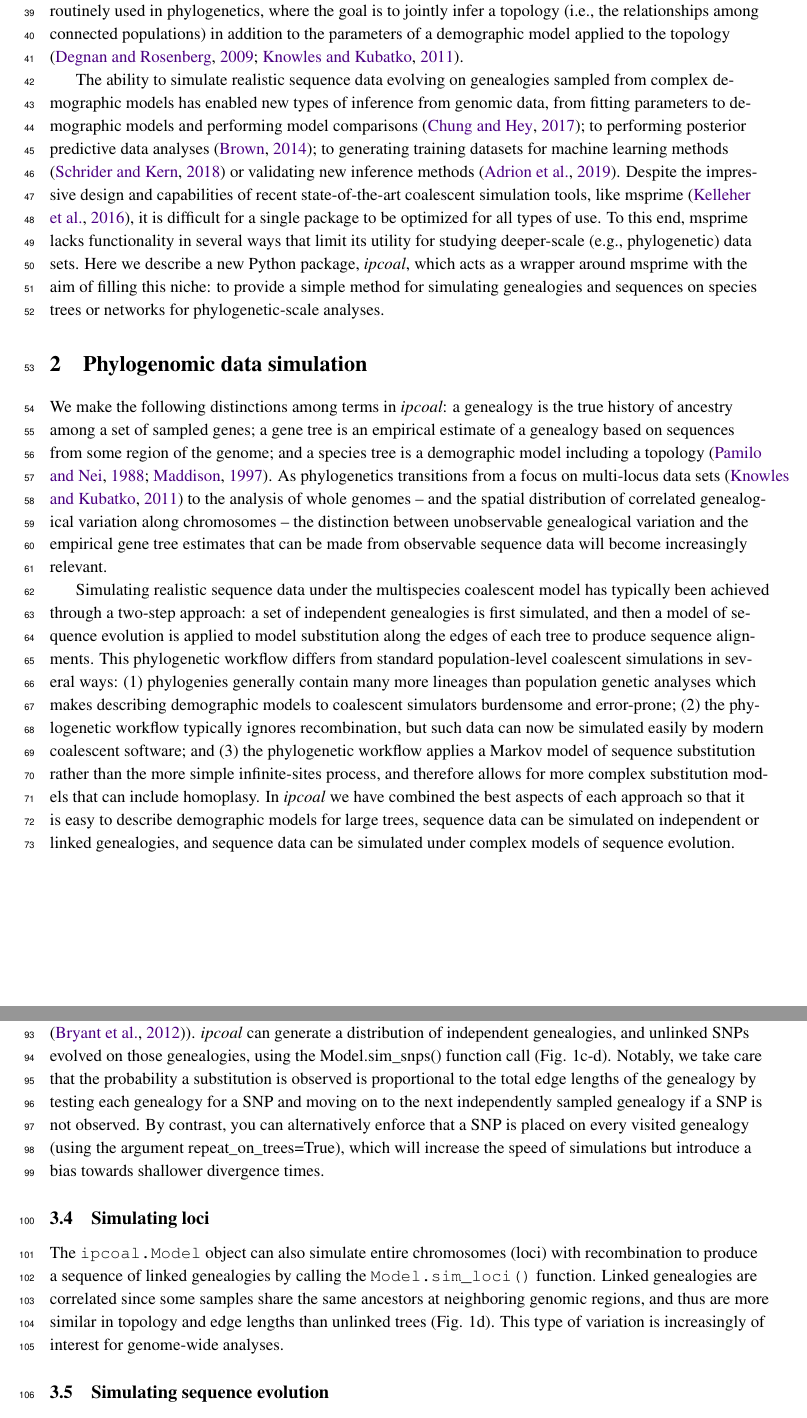
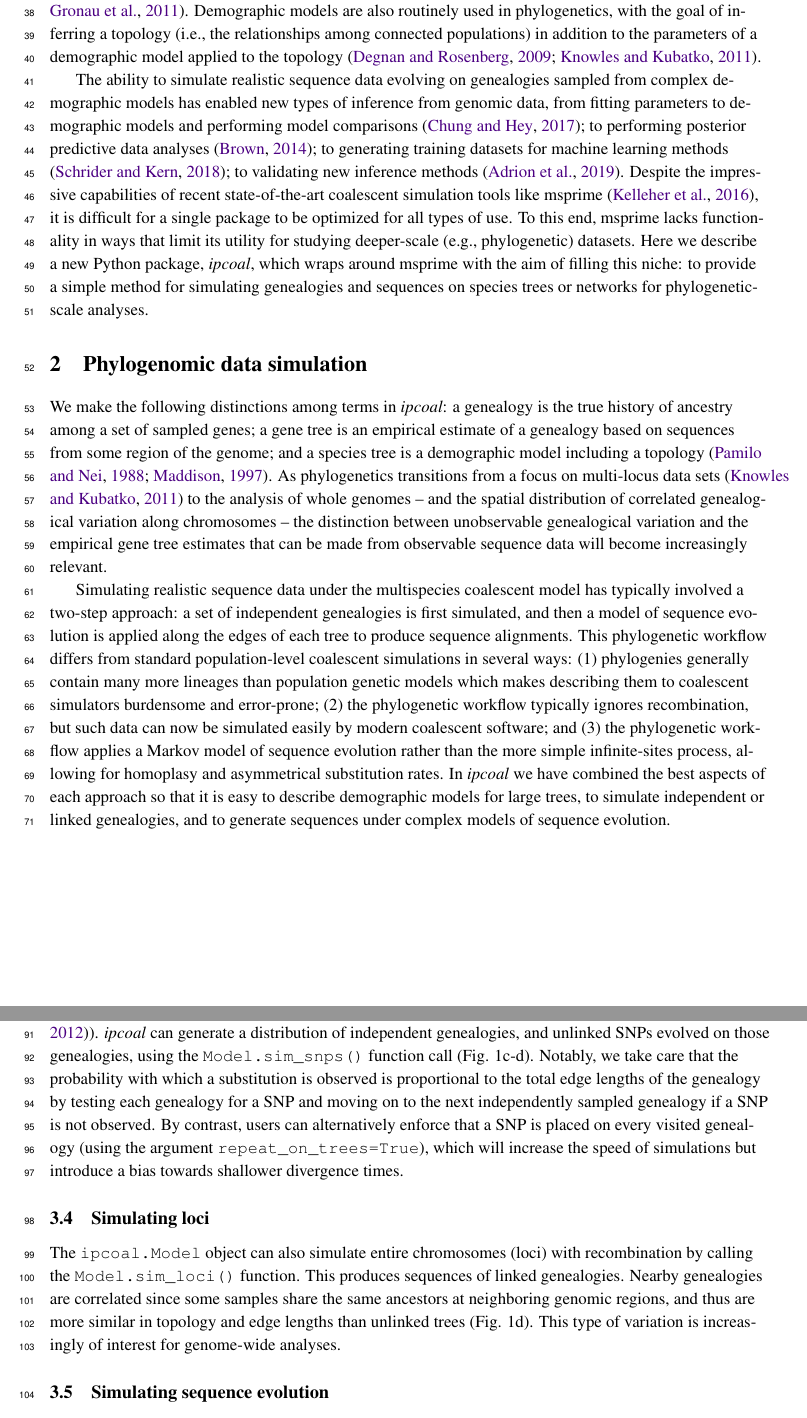
Before and after one commit to pmckenz1/ipcoal, a LaTeX document (manuscript/ipcoal-biorxiv.tex): two parts of pages 2 and 3 of 7, joined at a grey line, cut at the place of the change. Compiled offline with pdfLaTeX; a missing bibliography style is replaced by a similar one.

Commit message:
read-through edits, several small changes.

```diff
--- a/manuscript/ipcoal-biorxiv.tex
+++ b/manuscript/ipcoal-biorxiv.tex
@@ -85,12 +85,12 @@ The coalescent process \citep{kingman_coalescent_1982,hudson_testing_1983} is us
 
-Demographic models describe the parameters involved in a coalescent simulation. Highly complex models may include factors such as changes in population sizes, population divergence times, and gene flow (admixture) between populations. For example, in the study of human population history, a demographic model may describe the divergence of human populations among different continents, the expansion of these population sizes separately in Africa, Eurasia, and the Americas, and subsequent admixture among populations \citep{reich_who_2018,green_neandertal_2010,gronau_demography_2011}. Demographic models are also routinely used in phylogenetics, where the goal is to jointly infer a topology (i.e., the relationships among connected populations) in addition to the parameters of a demographic model applied to the topology \citep{degnan_gene_2009,knowles_estimating_2011}.
+Demographic models specify the parameters of a coalescent simulation. Highly complex models may include population sizes, population divergence times, and gene flow (admixture) between populations. For example, in the study of human population history, a demographic model may describe the divergence of human populations among different continents, the expansion of these populations separately in Africa, Eurasia, and the Americas, and subsequent admixture among populations \citep{reich_who_2018,green_neandertal_2010,gronau_demography_2011}. Demographic models are also routinely used in phylogenetics, with the goal of inferring a topology (i.e., the relationships among connected populations) in addition to the parameters of a demographic model applied to the topology \citep{degnan_gene_2009,knowles_estimating_2011}.
 
-The ability to simulate realistic sequence data evolving on genealogies sampled from complex demographic models has enabled new types of inference from genomic data, from fitting parameters to demographic models and performing model comparisons \citep{chung_bayesian_2017}; to performing posterior predictive data analyses \citep{brown_predictive_2014}; to generating training datasets for machine learning methods \citep{schrider_learning_2017} or validating new inference methods \citep{adrion_community_maintained_2019}. Despite the impressive design and capabilities of recent state-of-the-art coalescent simulation tools, like msprime \citep{kelleher_efficient_2016}, it is difficult for a single package to be optimized for all types of use. To this end, msprime lacks functionality in several ways that limit its utility for studying deeper-scale (e.g., phylogenetic) data sets. Here we describe a new Python package, \emph{ipcoal}, which acts as a wrapper around msprime with the aim of filling this niche: to provide a simple method for simulating genealogies and sequences on species trees or networks for phylogenetic-scale analyses.
+The ability to simulate realistic sequence data evolving on genealogies sampled from complex demographic models has enabled new types of inference from genomic data, from fitting parameters to demographic models and performing model comparisons \citep{chung_bayesian_2017}; to performing posterior predictive data analyses \citep{brown_predictive_2014}; to generating training datasets for machine learning methods \citep{schrider_learning_2017}; to validating new inference methods \citep{adrion_community_maintained_2019}. Despite the impressive capabilities of recent state-of-the-art coalescent simulation tools like msprime \citep{kelleher_efficient_2016}, it is difficult for a single package to be optimized for all types of use. To this end, msprime lacks functionality in ways that limit its utility for studying deeper-scale (e.g., phylogenetic) datasets. Here we describe a new Python package, \emph{ipcoal}, which wraps around msprime with the aim of filling this niche: to provide a simple method for simulating genealogies and sequences on species trees or networks for phylogenetic-scale analyses.
 
 \section{Phylogenomic data simulation}
 We make the following distinctions among terms in \emph{ipcoal}: a genealogy is the true history of ancestry among a set of sampled genes; a gene tree is an empirical estimate of a genealogy based on sequences from some region of the genome; and a species tree is a demographic model including a topology \citep{pamilo_relationships_1988,maddison_gene_1997}. As phylogenetics transitions from a focus on multi-locus data sets \citep{knowles_estimating_2011} to the analysis of whole genomes -- and the spatial distribution of correlated genealogical variation along chromosomes -- the distinction between unobservable genealogical variation and the empirical gene tree estimates that can be made from observable sequence data will become increasingly relevant.
 
-Simulating realistic sequence data under the multispecies coalescent model has typically been achieved through a two-step approach: a set of independent genealogies is first simulated, and then a model of sequence evolution is applied to model substitution along the edges of each tree to produce sequence alignments. This phylogenetic workflow differs from standard population-level coalescent simulations in several ways: (1) phylogenies generally contain many more lineages than population genetic analyses which makes describing demographic models to coalescent simulators burdensome and error-prone; (2) the phylogenetic workflow typically ignores recombination, but such data can now be simulated easily by modern coalescent software; and (3) the phylogenetic workflow applies a Markov model of sequence substitution rather than the more simple infinite-sites process, and therefore allows for more complex substitution models that can include homoplasy. In \emph{ipcoal} we have combined the best aspects of each approach so that it is easy to describe demographic models for large trees, sequence data can be simulated on independent or linked genealogies, and sequence data can be simulated under complex models of sequence evolution.
+Simulating realistic sequence data under the multispecies coalescent model has typically involved a two-step approach: a set of independent genealogies is first simulated, and then a model of sequence evolution is applied along the edges of each tree to produce sequence alignments. This phylogenetic workflow differs from standard population-level coalescent simulations in several ways: (1) phylogenies generally contain many more lineages than population genetic models which makes describing them to coalescent simulators burdensome and error-prone; (2) the phylogenetic workflow typically ignores recombination, but such data can now be simulated easily by modern coalescent software; and (3) the phylogenetic workflow applies a Markov model of sequence evolution rather than the more simple infinite-sites process, allowing for homoplasy and asymmetrical substitution rates. In \emph{ipcoal} we have combined the best aspects of each approach so that it is easy to describe demographic models for large trees, to simulate independent or linked genealogies, and to generate sequences under complex models of sequence evolution.
 
 \section{Implementation}
 \label{sec:headings}
@@ -102,8 +102,8 @@ The primary object that users interact with in \emph{ipcoal} is the Model class
 
 \subsection{Simulating unlinked SNPs}
-Many inference tools require the input of unlinked single nucleotide polymorphisms (SNPs) as a work around to ignore the effect of recombination (e.g., SVDquartets \citep{chifman_quartets_2014} and SNAPP \citep{bryant_snapp_2012}). \emph{ipcoal} can generate a distribution of independent genealogies, and unlinked SNPs evolved on those genealogies, using the Model.sim\_snps() function call (Fig. 1c-d). Notably, we take care that the probability a substitution is observed is proportional to the total edge lengths of the genealogy by testing each genealogy for a SNP and moving on to the next independently sampled genealogy if a SNP is not observed. By contrast, you can alternatively enforce that a SNP is placed on every visited genealogy (using the argument repeat\_on\_trees=True), which will increase the speed of simulations but introduce a bias towards shallower divergence times.
+Many inference tools require the input of unlinked single nucleotide polymorphisms (SNPs) to bypass the effect of recombination (e.g., SVDquartets \citep{chifman_quartets_2014} and SNAPP \citep{bryant_snapp_2012}). \emph{ipcoal} can generate a distribution of independent genealogies, and unlinked SNPs evolved on those genealogies, using the \texttt{Model.sim\_snps()} function call (Fig. 1c-d). Notably, we take care that the probability with which a substitution is observed is proportional to the total edge lengths of the genealogy by testing each genealogy for a SNP and moving on to the next independently sampled genealogy if a SNP is not observed. By contrast, users can alternatively enforce that a SNP is placed on every visited genealogy (using the argument \texttt{repeat\_on\_trees=True}), which will increase the speed of simulations but introduce a bias towards shallower divergence times.
 
 \subsection{Simulating loci}
-The \texttt{ipcoal.Model} object can also simulate entire chromosomes (loci) with recombination to produce a sequence of linked genealogies by calling the \texttt{Model.sim\_loci()} function. Linked genealogies are correlated since some samples share the same ancestors at neighboring genomic regions, and thus are more similar in topology and edge lengths than unlinked trees (Fig. 1d). This type of variation is increasingly of interest for genome-wide analyses.
+The \texttt{ipcoal.Model} object can also simulate entire chromosomes (loci) with recombination by calling the \texttt{Model.sim\_loci()} function. This produces sequences of linked genealogies. Nearby genealogies are correlated since some samples share the same ancestors at neighboring genomic regions, and thus are more similar in topology and edge lengths than unlinked trees (Fig. 1d). This type of variation is increasingly of interest for genome-wide analyses.
 
 \subsection{Simulating sequence evolution}
```
Also changed, not shown: manuscript/ipcoal-biorxiv.tex (14 more changed lines).
